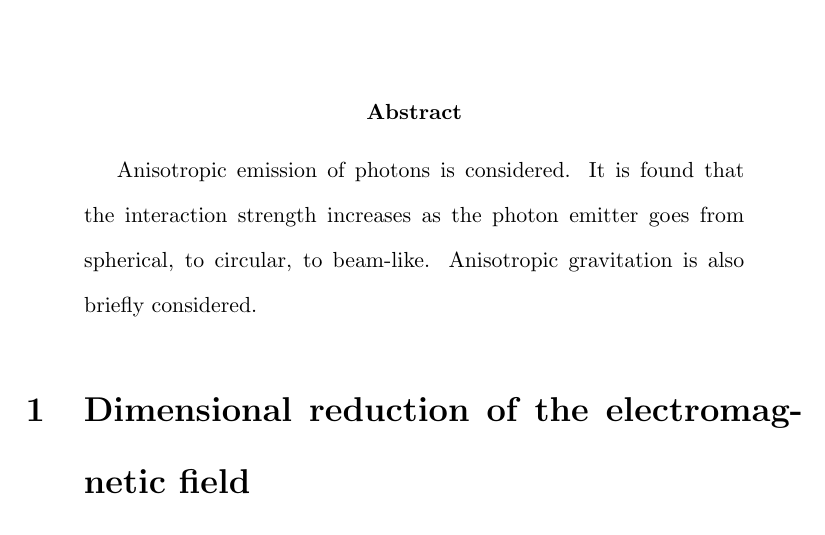
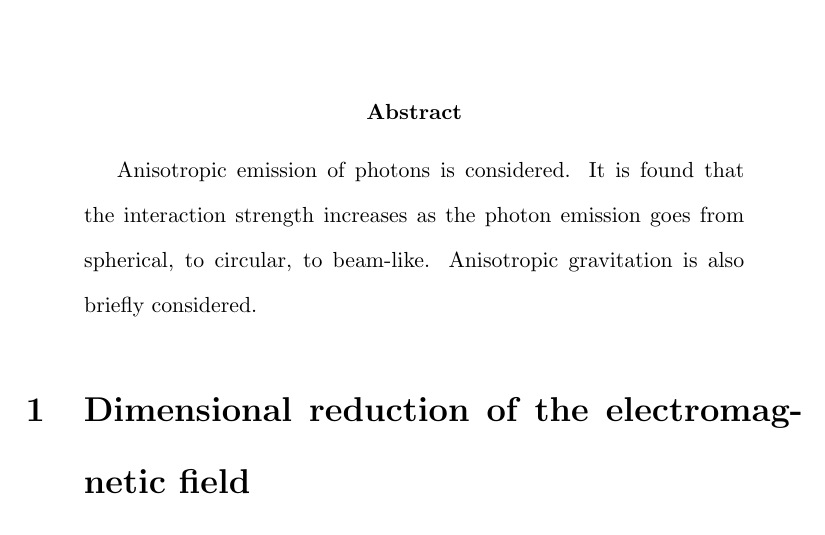
Before and after one commit to sjhalayka/papers, a LaTeX paper (particle/bezier_escape.tex): part of page 1 of 4, cut so that both start at the same text. Compiled offline with pdfLaTeX.

Commit message:
Add files via upload

```diff
--- a/particle/bezier_escape.tex
+++ b/particle/bezier_escape.tex
@@ -26,7 +26,7 @@
 
 \begin{abstract}
 Anisotropic emission of photons is considered.
-It is found that the interaction strength increases as the photon emitter goes from spherical, to circular, to beam-like.
+It is found that the interaction strength increases as the photon emission goes from spherical, to circular, to beam-like.
 Anisotropic gravitation is also briefly considered.
 \end{abstract}
 
```
Also changed, not shown: particle/bezier_escape.pdf.
